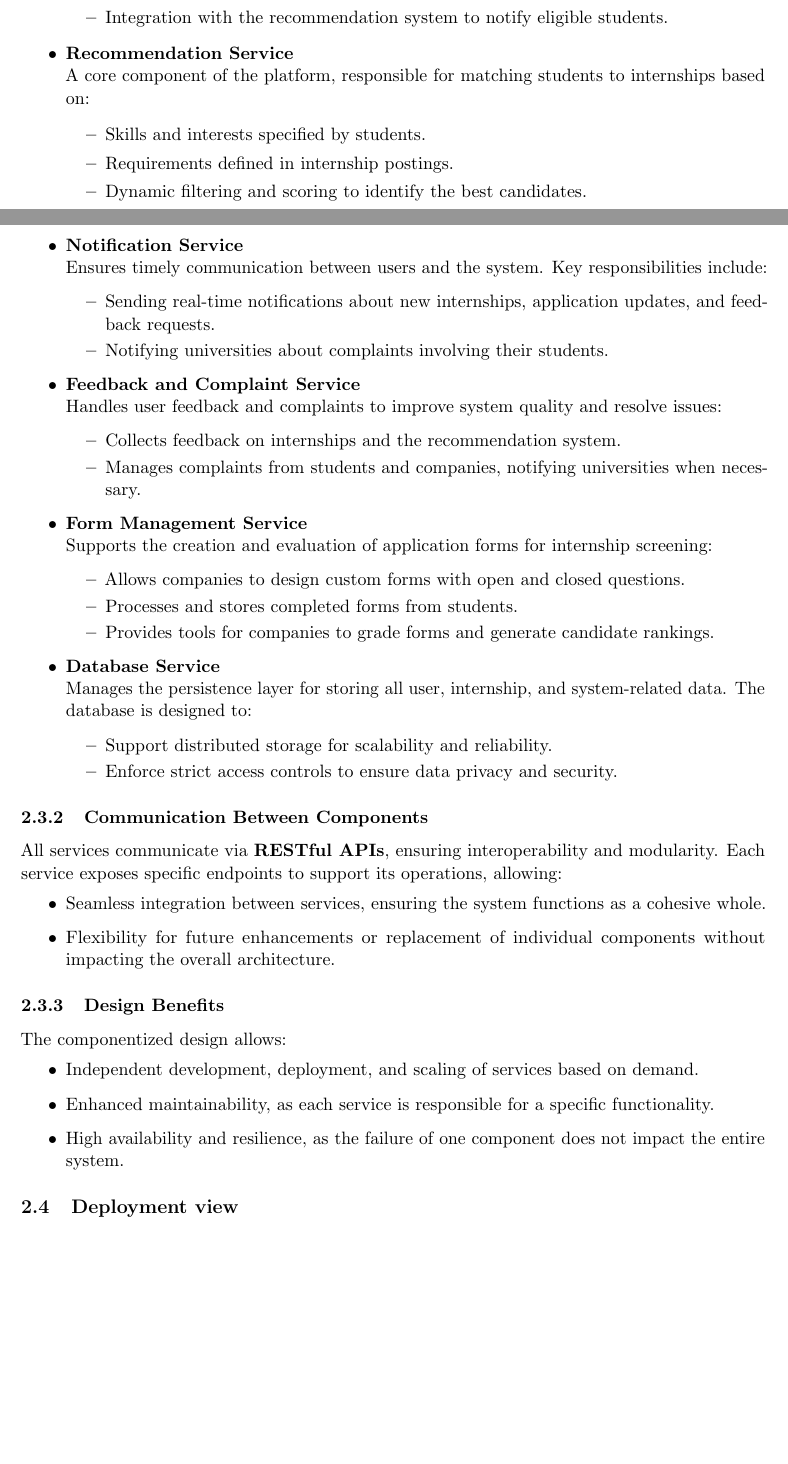
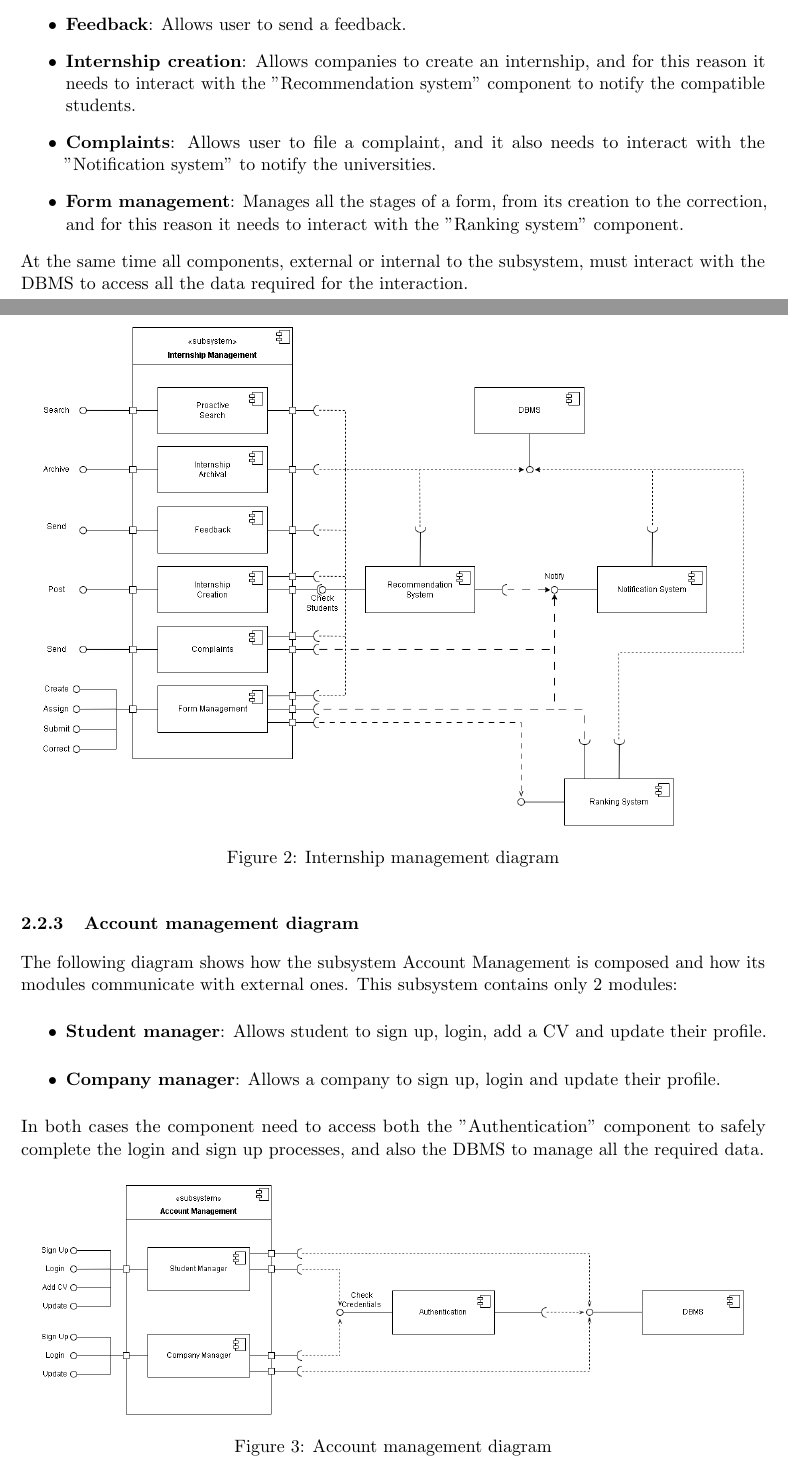
Before and after one commit to Zero3474/AlkhetiarBonardi, a LaTeX document (DD/DeliveryFolder/LaTeX/mainDD.tex): two parts of pages 6 and 7 of 18 before the commit and two parts of pages 7 and 8 of 20 after it, joined at a grey line, cut at the place of the change, the shorter picture padded with empty space. Compiled offline with pdfLaTeX.

Commit message:
Component view

```diff
--- a/DD/DeliveryFolder/LaTeX/mainDD.tex
+++ b/DD/DeliveryFolder/LaTeX/mainDD.tex
@@ -166,40 +163,0 @@ The \textbf{Students\&Companies (S\&C)} platform is built around modular and dec
-        \item Managing application workflows, including CV submissions and application tracking.
-        \item Integration with the recommendation system to notify eligible students.
-    \end{itemize}
-
-    \item \textbf{Recommendation Service} \\
-    A core component of the platform, responsible for matching students to internships based on:
-    \begin{itemize}
-        \item Skills and interests specified by students.
-        \item Requirements defined in internship postings.
-        \item Dynamic filtering and scoring to identify the best candidates.
-    \end{itemize}
-
-    \item \textbf{Notification Service} \\
-    Ensures timely communication between users and the system. Key responsibilities include:
-    \begin{itemize}
-        \item Sending real-time notifications about new internships, application updates, and feedback requests.
-        \item Notifying universities about complaints involving their students.
-    \end{itemize}
-
-    \item \textbf{Feedback and Complaint Service} \\
-    Handles user feedback and complaints to improve system quality and resolve issues:
-    \begin{itemize}
-        \item Collects feedback on internships and the recommendation system.
-        \item Manages complaints from students and companies, notifying universities when necessary.
-    \end{itemize}
-
-    \item \textbf{Form Management Service} \\
-    Supports the creation and evaluation of application forms for internship screening:
-    \begin{itemize}
-        \item Allows companies to design custom forms with open and closed questions.
-        \item Processes and stores completed forms from students.
-        \item Provides tools for companies to grade forms and generate candidate rankings.
-    \end{itemize}
-
-    \item \textbf{Database Service} \\
-    Manages the persistence layer for storing all user, internship, and system-related data. The database is designed to:
-    \begin{itemize}
-        \item Support distributed storage for scalability and reliability.
-        \item Enforce strict access controls to ensure data privacy and security.
-    \end{itemize}
@@ -206,4 +170,2 @@ The \textbf{Students\&Companies (S\&C)} platform is built around modular and dec
 \end{itemize}
 
-\subsubsection{Communication Between Components}
-All services communicate via \textbf{RESTful APIs}, ensuring interoperability and modularity. Each service exposes specific endpoints to support its operations, allowing:
@@ -210,15 +181,33 @@ All services communicate via \textbf{RESTful APIs}, ensuring interoperability an
 \begin{itemize}
-    \item Seamless integration between services, ensuring the system functions as a cohesive whole.
-    \item Flexibility for future enhancements or replacement of individual components without impacting the overall architecture.
+\item \textbf{Proactive search}: Allows student to search for specific internship.
+\item \textbf{Internship archival}: Allows companies to archive an internship, and show it on their profile.
+\item \textbf{Feedback}: Allows user to send a feedback.
+\item \textbf{Internship creation}: Allows companies to create an internship, and for this reason it needs to interact with the "Recommendation system" component to notify the compatible students.
+\item \textbf{Complaints}: Allows user to file a complaint, and it also needs to interact with the "Notification system" to notify the universities.
+\item \textbf{Form management}: Manages all the stages of a form, from its creation to the correction, and for this reason it needs to interact with the "Ranking system" component.
 \end{itemize}
+At the same time all components, external or internal to the subsystem, must interact with the DBMS to access all the data required for the interaction.
+\newpage
 
-\subsubsection{Design Benefits}
-The componentized design allows:
+\begin{figure}[H]
+\centering
+\includegraphics[width=0.95\textwidth]{Images/Component2}
+\caption{Internship management diagram}\label{Component2}
+\end{figure}
+
+		\subsubsection{Account management diagram}
+The following diagram shows how the subsystem Account Management is composed and how its modules communicate with external ones. This subsystem contains only 2 modules:
 \begin{itemize}
-    \item Independent development, deployment, and scaling of services based on demand.
-    \item Enhanced maintainability, as each service is responsible for a specific functionality.
-    \item High availability and resilience, as the failure of one component does not impact the entire system.
+\item \textbf{Student manager}: Allows student to sign up, login, add a CV and update their profile.
+\item \textbf{Company manager}: Allows a company to sign up, login and update their profile.
 \end{itemize}
+In both cases the component need to access both the "Authentication" component to safely complete the login and sign up processes, and also the DBMS to manage all the required data.
+
+\begin{figure}[H]
+\centering
+\includegraphics[width=0.95\textwidth]{Images/Component3}
+\caption{Account management diagram}\label{Component3}
+\end{figure}
 
 	\subsection{Deployment view}
 	\subsection{Runtime view}
```
Also changed, not shown: DD/DeliveryFolder/LaTeX/Images/Component.png (added), DD/DeliveryFolder/LaTeX/Images/Component2.png (added), DD/DeliveryFolder/LaTeX/Images/Component3.png (added), DD/DeliveryFolder/LaTeX/mainDD.tex (55 more changed lines), 3 other files.
